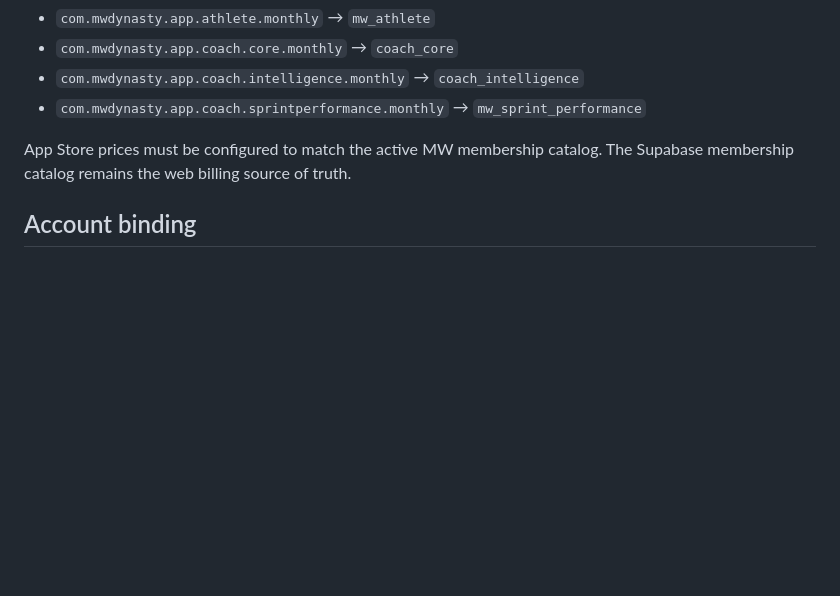
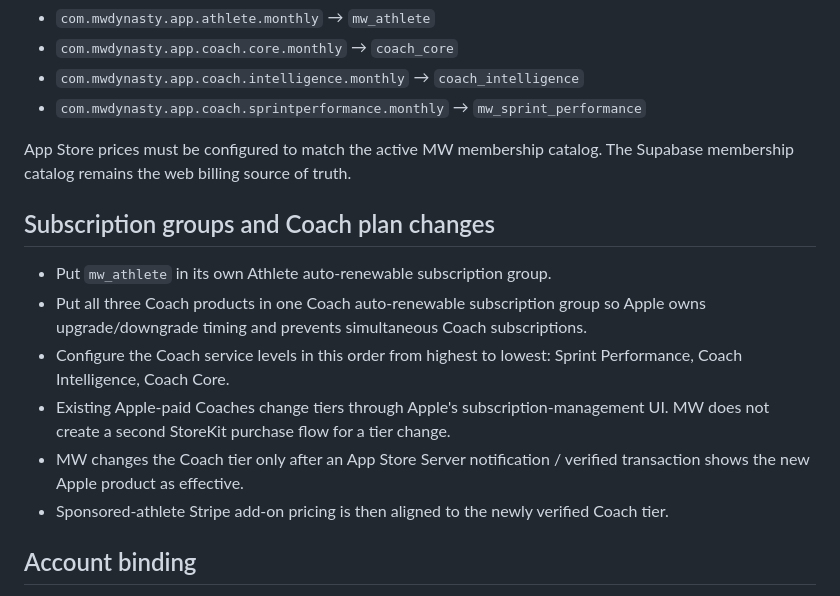
Before and after one commit to MWdynasty/mw-dynasty-unified-app, a Markdown page: APPLE_IAP_SETUP.md, the part around the change. Rendered like a GitHub page; blank space fills up the shorter version.

Commit message:
Document Apple subscription groups and provider-managed plan changes

```diff
--- a/APPLE_IAP_SETUP.md
+++ b/APPLE_IAP_SETUP.md
@@ -13,6 +13,15 @@ Create these exact product identifiers in App Store Connect:
 - `com.mwdynasty.app.coach.sprintperformance.monthly` → `mw_sprint_performance`
 
 App Store prices must be configured to match the active MW membership catalog. The Supabase membership catalog remains the web billing source of truth.
+
+## Subscription groups and Coach plan changes
+- Put `mw_athlete` in its own Athlete auto-renewable subscription group.
+- Put all three Coach products in one Coach auto-renewable subscription group so Apple owns upgrade/downgrade timing and prevents simultaneous Coach subscriptions.
+- Configure the Coach service levels in this order from highest to lowest: Sprint Performance, Coach Intelligence, Coach Core.
+- Existing Apple-paid Coaches change tiers through Apple's subscription-management UI. MW does not create a second StoreKit purchase flow for a tier change.
+- MW changes the Coach tier only after an App Store Server notification / verified transaction shows the new Apple product as effective.
+- Sponsored-athlete Stripe add-on pricing is then aligned to the newly verified Coach tier.
+
 
 ## Account binding
 StoreKit purchases use the authenticated Supabase user UUID as StoreKit's `appAccountToken`.
```
